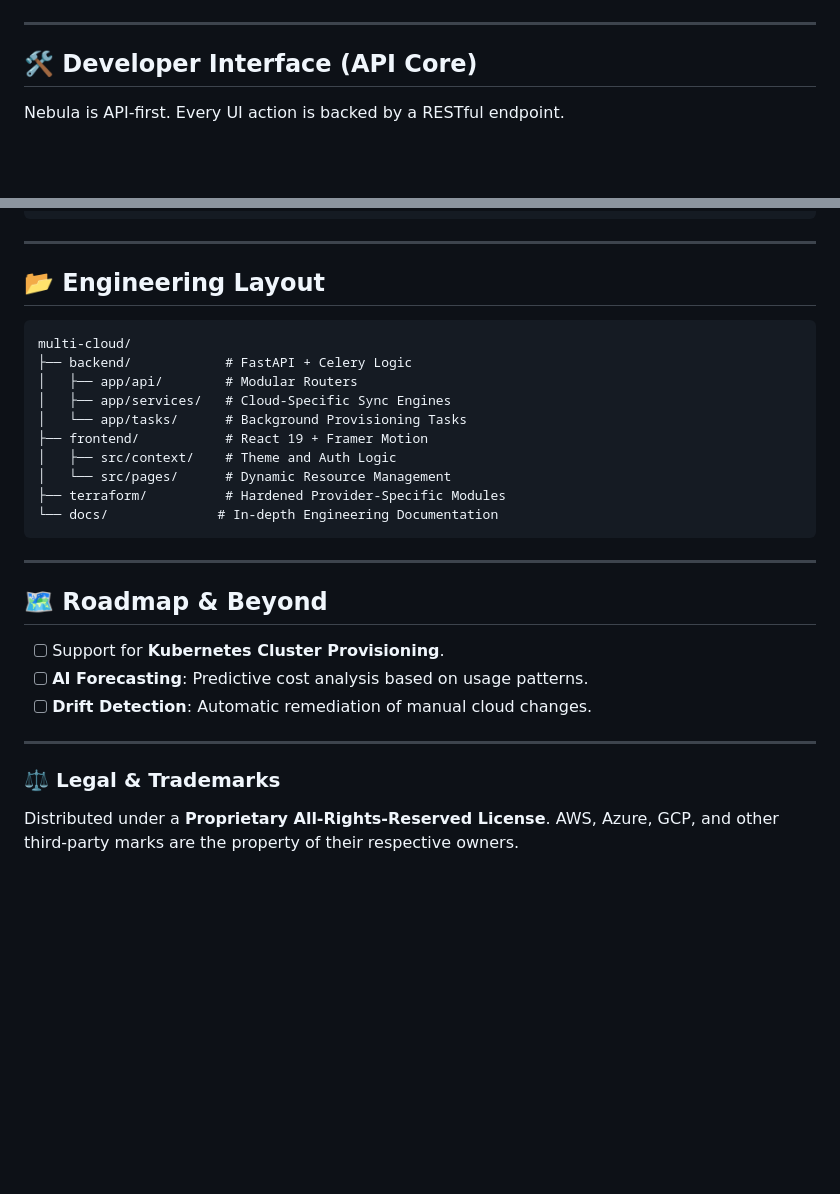
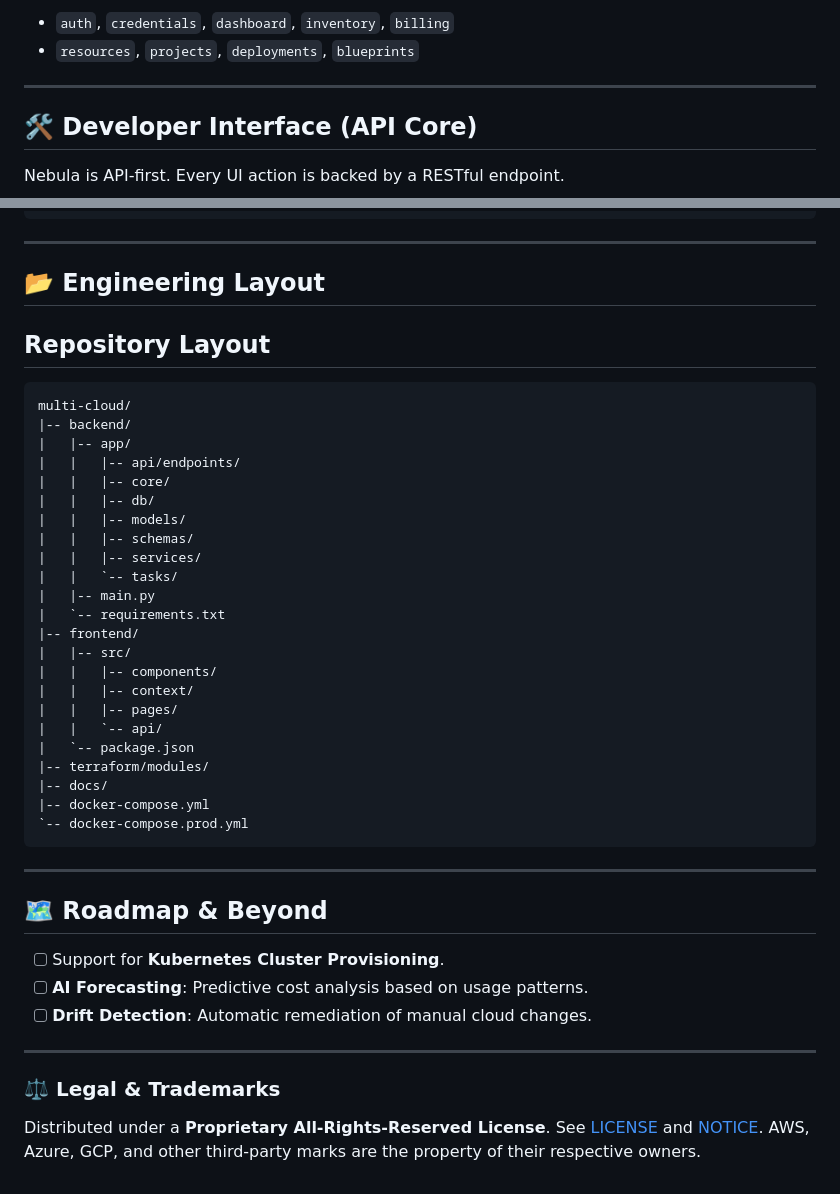
Before and after one commit to PriyanshuKSharma/multi-cloud, a Markdown page: README.md, 2 parts joined by grey strips. GitHub-like rendering; blank space fills up the shorter version.

Commit message:
docs: Enhance README with updated tech stack icons, architecture diagram, and repository layout; add UNLICENSED to frontend package.json.

````diff
--- a/README.md
+++ b/README.md
@@ -76,3 +109,7 @@ flowchart TD
+- `auth`, `credentials`, `dashboard`, `inventory`, `billing`
+- `resources`, `projects`, `deployments`, `blueprints`
+
+
 ---
 
 ## 🛠️ Developer Interface (API Core)
@@ -111,19 +148,33 @@ Validate your installation instantly:
 
 ## 📂 Engineering Layout
 
+## Repository Layout
+
 ```text
 multi-cloud/
-├── backend/            # FastAPI + Celery Logic
-│   ├── app/api/        # Modular Routers
-│   ├── app/services/   # Cloud-Specific Sync Engines
-│   └── app/tasks/      # Background Provisioning Tasks
-├── frontend/           # React 19 + Framer Motion
-│   ├── src/context/    # Theme and Auth Logic
-│   └── src/pages/      # Dynamic Resource Management
-├── terraform/          # Hardened Provider-Specific Modules
-└── docs/              # In-depth Engineering Documentation
+|-- backend/
+|   |-- app/
+|   |   |-- api/endpoints/
+|   |   |-- core/
+|   |   |-- db/
+|   |   |-- models/
+|   |   |-- schemas/
+|   |   |-- services/
+|   |   `-- tasks/
+|   |-- main.py
+|   `-- requirements.txt
+|-- frontend/
+|   |-- src/
+|   |   |-- components/
+|   |   |-- context/
+|   |   |-- pages/
+|   |   `-- api/
+|   `-- package.json
+|-- terraform/modules/
+|-- docs/
+|-- docker-compose.yml
+`-- docker-compose.prod.yml
 ```
-
 ---
 
 ## 🗺️ Roadmap & Beyond
@@ -136,5 +187,5 @@ multi-cloud/
 
 ### ⚖️ Legal & Trademarks
 
-Distributed under a **Proprietary All-Rights-Reserved License**.
+Distributed under a **Proprietary All-Rights-Reserved License**. See [LICENSE](LICENSE) and [NOTICE](NOTICE).
 AWS, Azure, GCP, and other third-party marks are the property of their respective owners.
````
Also changed, not shown: other parts of README.md (+38 -5 lines).
